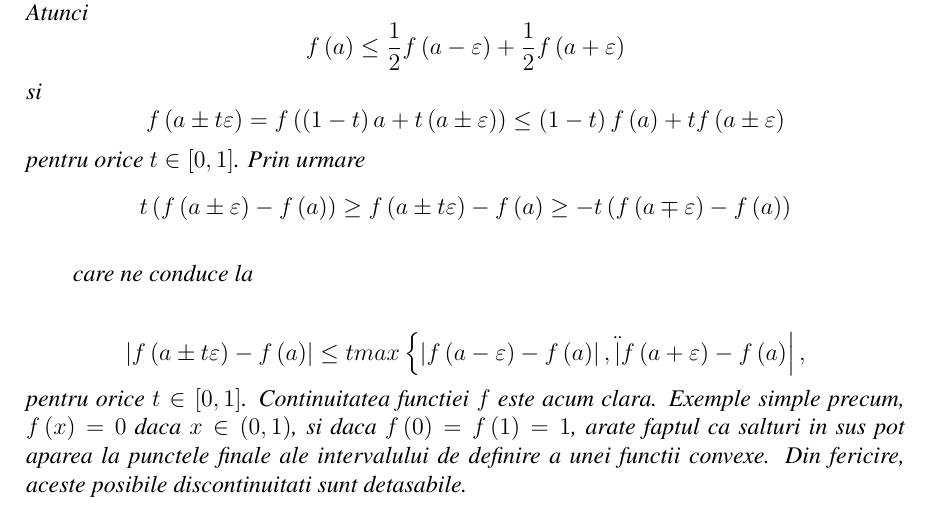
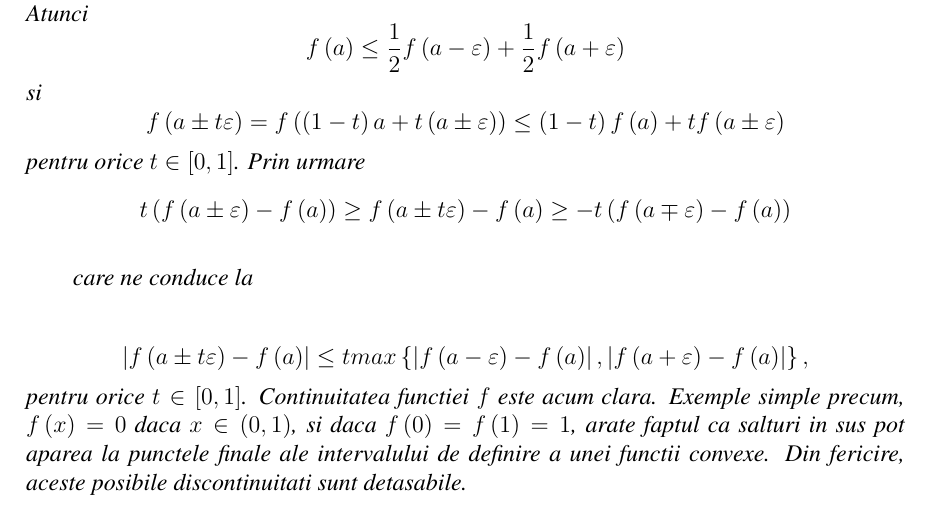
Before and after one commit to bogdancb95/Disertatie_Ramona, a LaTeX document (main.tex): part of page 5 of 8, cut so that both start at the same text. The pictures show the PDF file main.pdf that the author committed with the source.

Commit message:
Small fix

```diff
--- a/main.tex
+++ b/main.tex
@@ -111,7 +111,7 @@ pentru orice \(t\in \left [ 0 , 1 \right ]\). Prin urmare
 care ne conduce la
 
 \begin{displaymath}
-  \left | f\left ( a\pm t\varepsilon  \right )- f\left ( a \right ) \right |\leq t max \left \{ \left | f\left ( a-\varepsilon  \right )- f\left ( a \right ) \right |, \lef\t | f\left ( a+\varepsilon  \right ) - f\left ( a \right )\right | \right \},
+\left | f\left ( a\pm t\varepsilon  \right )- f\left ( a \right ) \right |\leq t max \left \{ \left | f\left ( a-\varepsilon  \right )- f\left ( a \right ) \right |, \left | f\left ( a+\varepsilon  \right ) - f\left ( a \right )\right | \right \},
 \end{displaymath}
  pentru orice \(t\in \left [ 0 , 1 \right ]\). Continuitatea functiei \(f\) este acum clara.
 	Exemple simple precum, \(f\left ( x \right )= 0\) daca \(x\in \left ( 0 , 1 \right )\), si daca \(f\left ( 0 \right )= f\left ( 1 \right ) = 1\), arate faptul ca salturi in sus pot aparea la punctele finale ale intervalului de definire a unei functii convexe. Din fericire, aceste posibile discontinuitati sunt detasabile.
```
Also changed, not shown: main.pdf, 1 other file.
